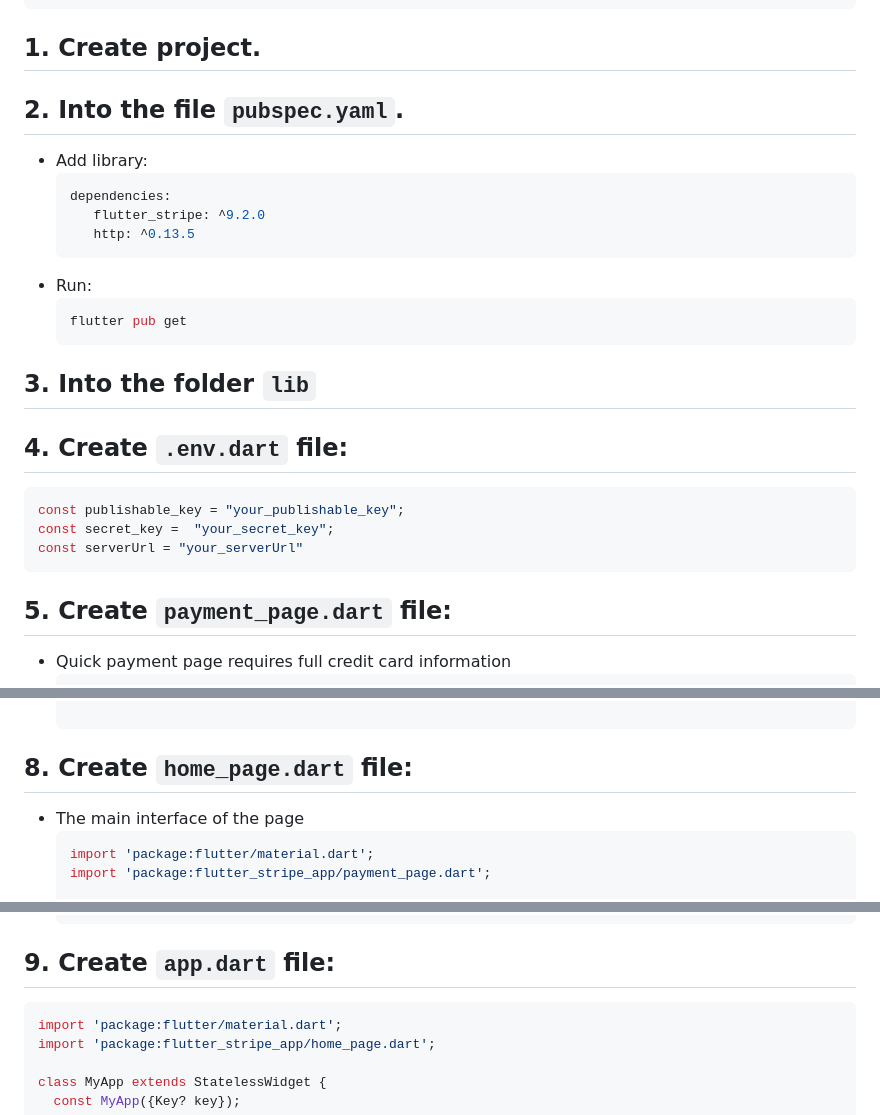
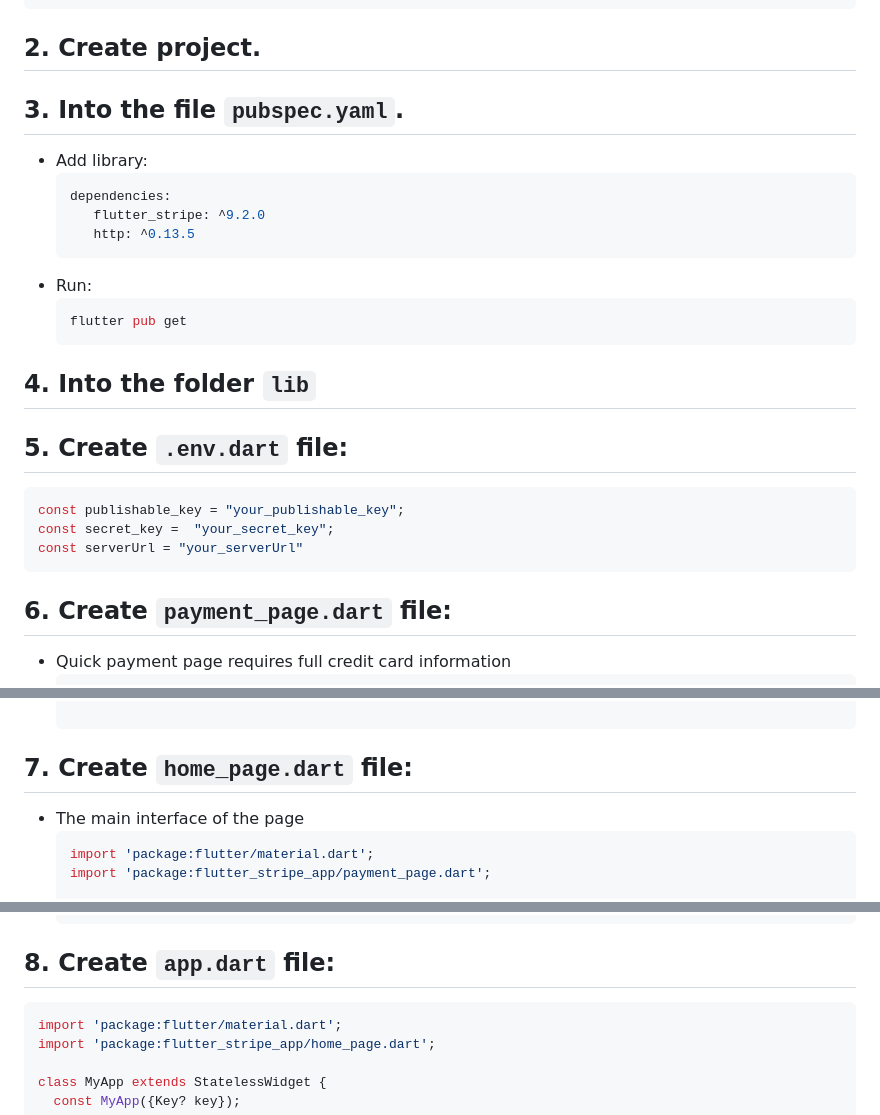
Before and after one commit to tuan-vo/flutter_stripe_app, a Markdown page: README.md, 3 parts joined by grey strips. GitHub-like rendering.

````diff
--- a/README.md
+++ b/README.md
@@ -86,8 +86,8 @@ This page helps users to pay quickly
    res.send({ customer });
    });
    ```
-## 1. Create project.
-## 2. Into the file `pubspec.yaml`.
+## 2. Create project.
+## 3. Into the file `pubspec.yaml`.
 - Add library:
     ```bash
     dependencies:
@@ -99,17 +99,17 @@ This page helps users to pay quickly
    flutter pub get
    ```
 
-## 3. Into the folder `lib`
+## 4. Into the folder `lib`
 
 
-## 4. Create `.env.dart` file:
+## 5. Create `.env.dart` file:
   ```bash
   const publishable_key = "your_publishable_key";
   const secret_key =  "your_secret_key";
   const serverUrl = "your_serverUrl"
   ```
 
-## 5.  Create `payment_page.dart` file:
+## 6.  Create `payment_page.dart` file:
 - Quick payment page requires full credit card information
    ```bash
    import 'dart:convert';
@@ -272,7 +272,7 @@ This page helps users to pay quickly
 
    ```
 
-## 8. Create `home_page.dart` file:
+## 7. Create `home_page.dart` file:
 - The main interface of the page
    ```bash
    import 'package:flutter/material.dart';
@@ -309,7 +309,7 @@ This page helps users to pay quickly
      }
    }
    ```
-## 9. Create `app.dart` file:
+## 8. Create `app.dart` file:
    ```bash
    import 'package:flutter/material.dart';
    import 'package:flutter_stripe_app/home_page.dart';
````
Also changed, not shown: other parts of README.md (+1 -1 lines).
